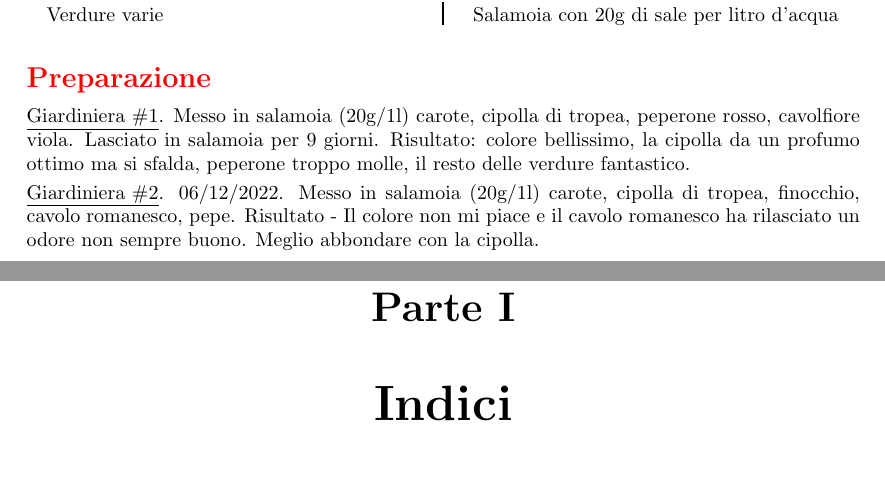
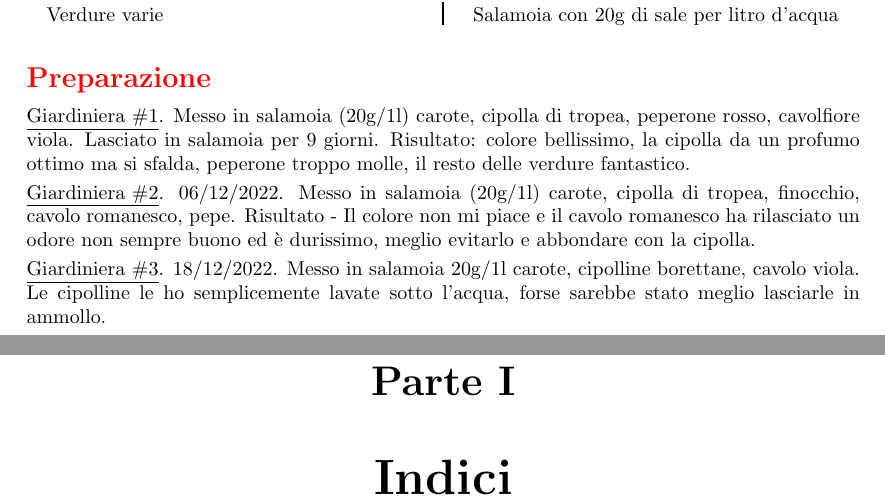
Before and after one commit to massimobarbieri/Appunti-di-cucina, a LaTeX document (appunti-di-cucina.tex, which reads Ricette/Basi/giardiniera.tex): two parts of pages 65 and 66 of 68, joined at a grey line, cut so that both start at the same text, the shorter picture padded with empty space. Compiled offline with pdfLaTeX.

Commit message:
Nuovi esperimenti con giardiniera

```diff
--- a/Ricette/Basi/giardiniera.tex
+++ b/Ricette/Basi/giardiniera.tex
@@ -19,7 +19,9 @@
 \begin{method}
 \underline{Giardiniera \#1}. Messo in salamoia (20g/1l) carote, cipolla di tropea, peperone rosso, cavolfiore viola. Lasciato in salamoia per 9 giorni. Risultato: colore bellissimo, la cipolla da un profumo ottimo ma si sfalda, peperone troppo molle, il resto delle verdure fantastico.
 
-\underline{Giardiniera \#2}. 06/12/2022. Messo in salamoia (20g/1l) carote, cipolla di tropea, finocchio, cavolo romanesco, pepe. Risultato - Il colore non mi piace e il cavolo romanesco ha rilasciato un odore non sempre buono. Meglio abbondare con la cipolla.
+\underline{Giardiniera \#2}. 06/12/2022. Messo in salamoia (20g/1l) carote, cipolla di tropea, finocchio, cavolo romanesco, pepe. Risultato - Il colore non mi piace e il cavolo romanesco ha rilasciato un odore non sempre buono ed è durissimo, meglio evitarlo e abbondare con la cipolla.
+
+\underline{Giardiniera \#3}. 18/12/2022. Messo in salamoia 20g/1l carote, cipolline borettane, cavolo viola. Le cipolline le ho semplicemente lavate sotto l'acqua, forse sarebbe stato meglio lasciarle in ammollo.
 
 
 % Esempio di tabella ---------->
```
Also changed, not shown: appunti-di-cucina.pdf, 2 other files.
